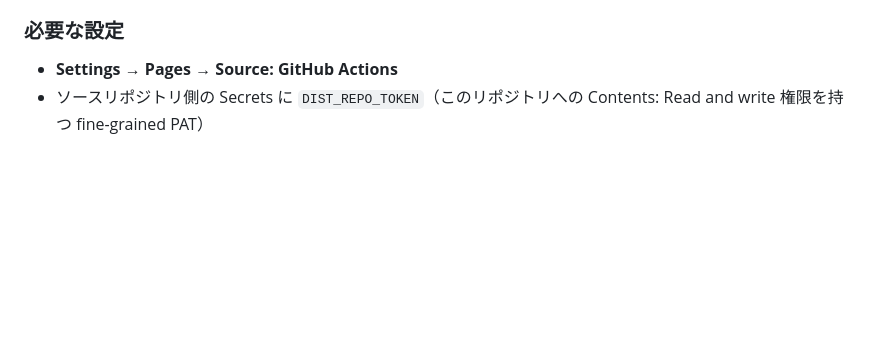
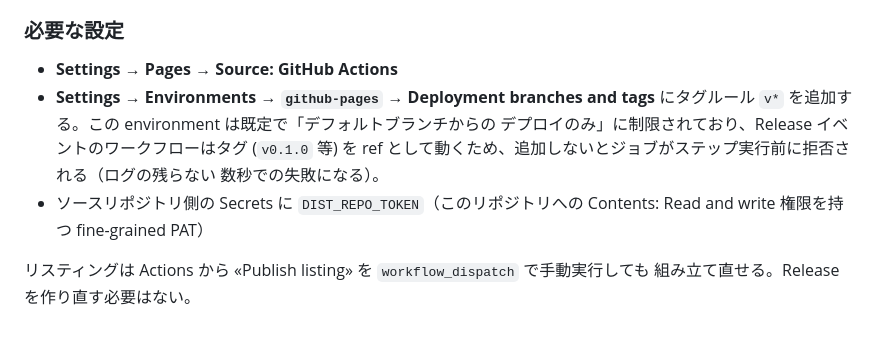
Before and after one commit to meadowsage/mashirotheater-vpm, a Markdown page: README.md, the part around the change. GitHub-like rendering; blank space fills up the shorter version.

Commit message:
github-pages environment のタグルール設定を README に追記
v0.1.0 のリリースで Publish listing がログの残らない数秒の失敗をしていた原因。
github-pages environment は既定でデフォルトブランチからのデプロイのみ許可するため、
Release イベント (ref = タグ) のワークフローが起動前に拒否されていた。

Co-Authored-By: Claude Opus 5 <noreply@anthropic.com>
Claude-Session: https://claude.ai/code/session_01S97VuzfZJ4xmgHTYvot1yd

```diff
--- a/README.md
+++ b/README.md
@@ -66,5 +66,13 @@ Release を PAT で作るのが要点です。`GITHUB_TOKEN` による操作は
 ### 必要な設定
 
 - **Settings → Pages → Source: GitHub Actions**
+- **Settings → Environments → `github-pages` → Deployment branches and tags**
+  にタグルール `v*` を追加する。この environment は既定で「デフォルトブランチからの
+  デプロイのみ」に制限されており、Release イベントのワークフローはタグ (`v0.1.0` 等) を
+  ref として動くため、追加しないとジョブがステップ実行前に拒否される（ログの残らない
+  数秒での失敗になる）。
 - ソースリポジトリ側の Secrets に `DIST_REPO_TOKEN`（このリポジトリへの
   Contents: Read and write 権限を持つ fine-grained PAT）
+
+リスティングは Actions から «Publish listing» を `workflow_dispatch` で手動実行しても
+組み立て直せる。Release を作り直す必要はない。
```
